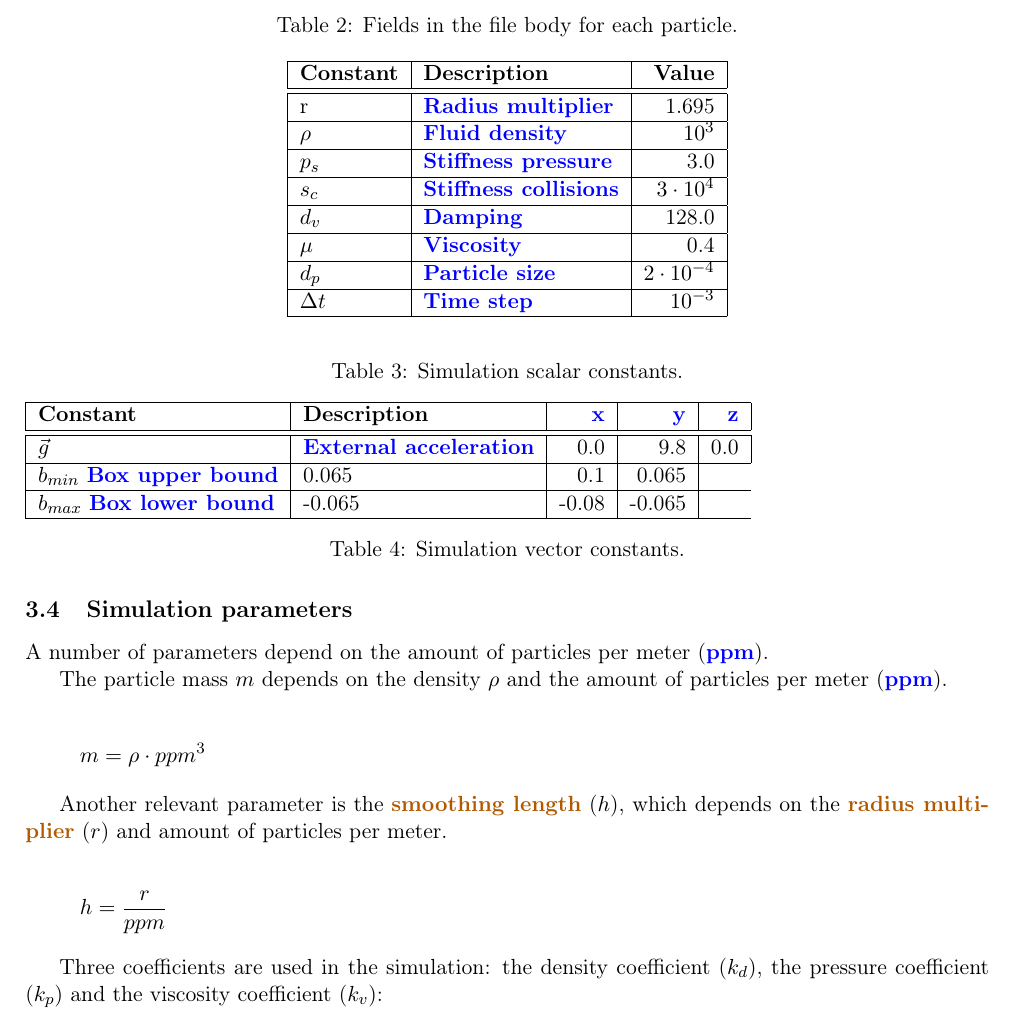
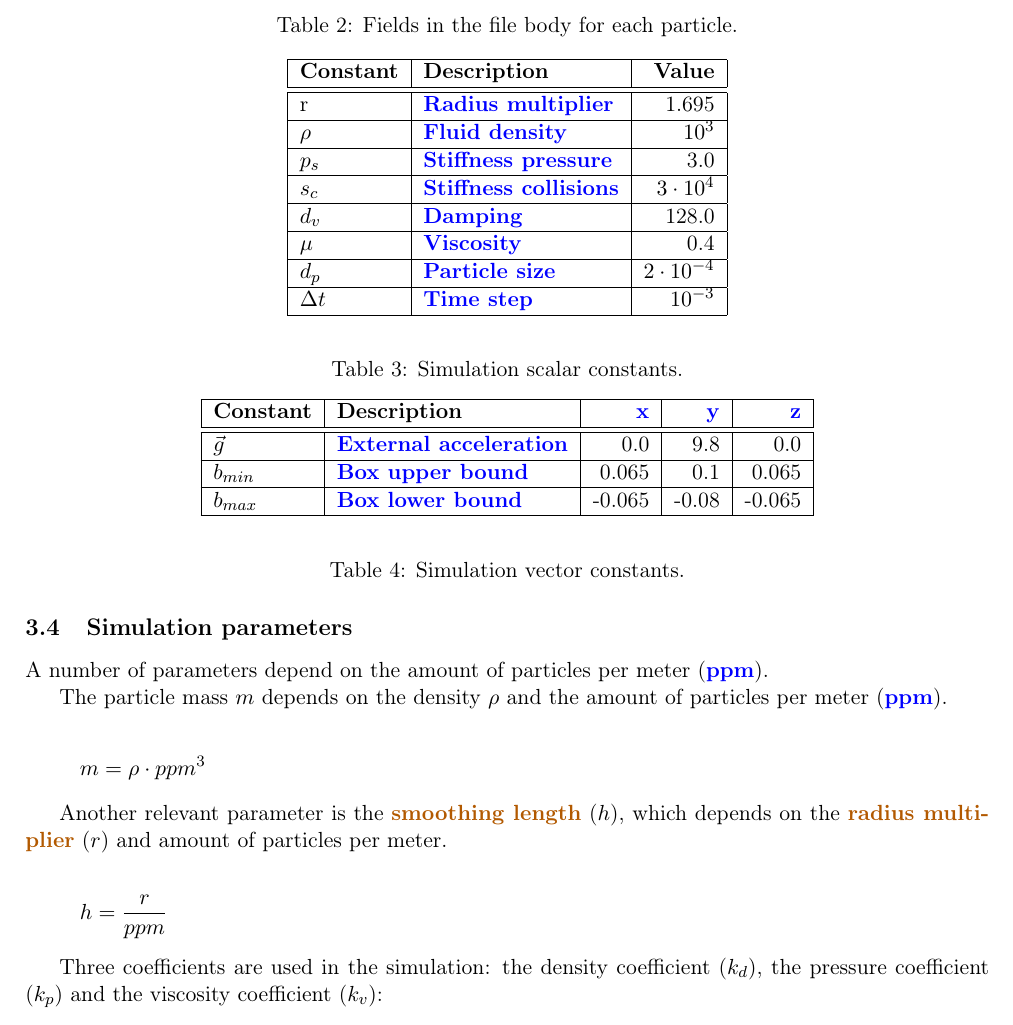
Before and after one commit to comparchuc3m/project-2023, a LaTeX document (en/proj/proj.tex, which reads en/proj/constants.tex): part of page 3 of 14, cut so that both start at the same text. Compiled offline with pdfLaTeX.

Commit message:
Fixed table with vector constants

```diff
--- a/en/proj/constants.tex
+++ b/en/proj/constants.tex
@@ -57,13 +58,14 @@ In addition, Table~\ref{tab:vec-constants} shall be used in the simulation.
 $\vec{g}$ & \textgood{External acceleration} & 0.0 & 9.8 & 0.0\\
 \hline
 
-$b_{min}$ \textgood{Box upper bound} & 0.065 & 0.1 & 0.065\\
+$b_{min}$ & \textgood{Box upper bound} & 0.065 & 0.1 & 0.065\\
 \hline
 
-$b_{max}$ \textgood{Box lower bound} & -0.065 & -0.08 & -0.065\\
+$b_{max}$ & \textgood{Box lower bound} & -0.065 & -0.08 & -0.065\\
 \hline
 
 \end{tabular}
+\end{center}
 
 \label{tab:vec-constants}
 \caption{Simulation vector constants.}
```
Also changed, not shown: en/proj/constants.tex (1 more changed lines).
